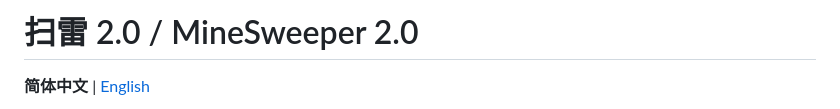
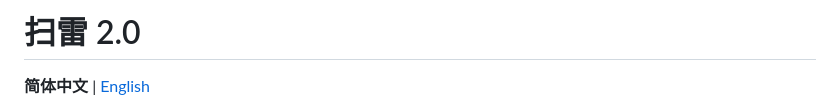
Before and after one commit to Fastrof/Minesweeper2.0, a Markdown page: README.md, the part around the change. Drawn GitHub-style.

Commit message:
Fix header formatting in README.md

```diff
--- a/README.md
+++ b/README.md
@@ -1,4 +1,4 @@
-# 扫雷 2.0 / MineSweeper 2.0
+# 扫雷 2.0
 
 **简体中文** | [English](README.en.md)
 
```
